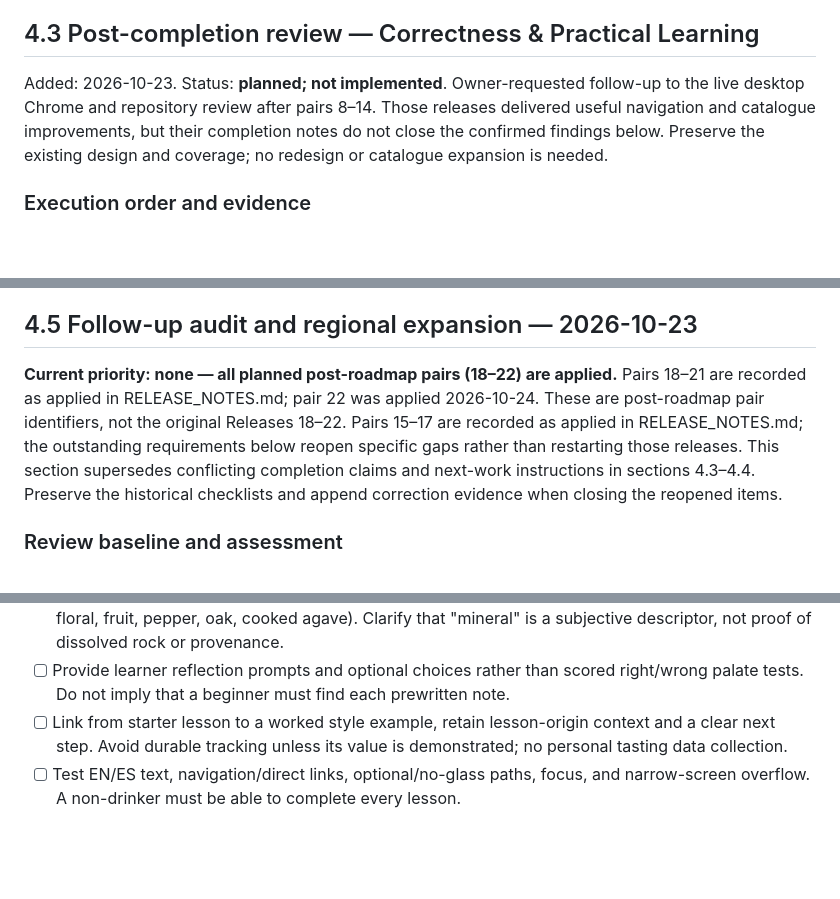
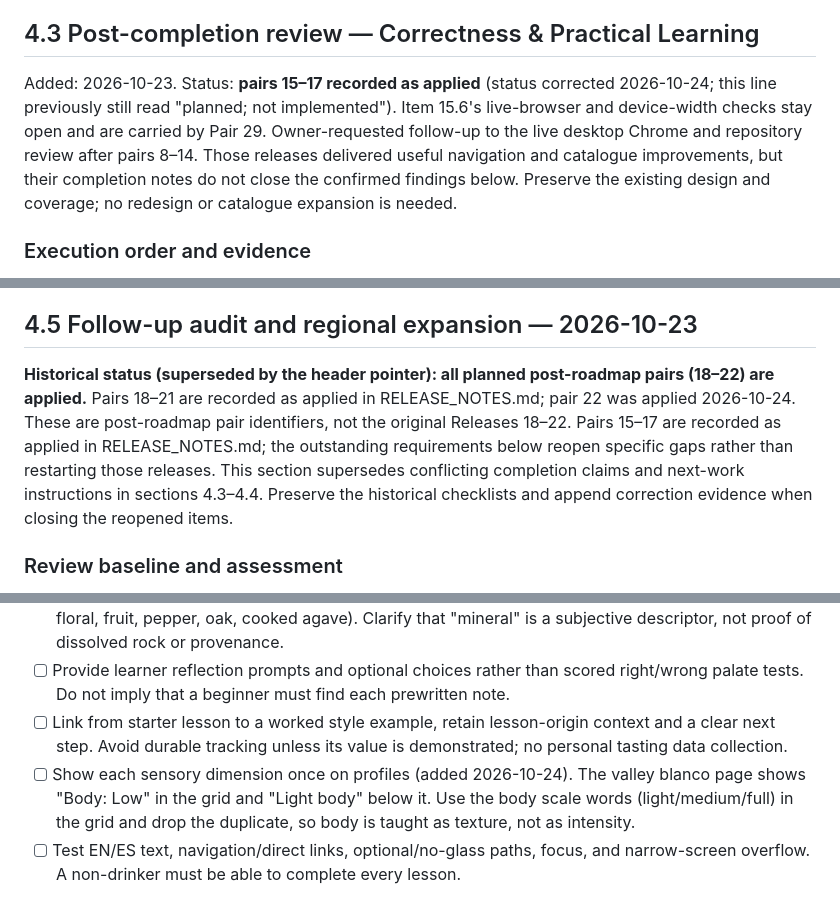
Before and after one commit to Urqe/RagdollLabs-agave-guide, a Markdown page: RELEASE_PLAN.md, 3 parts joined by grey strips. Drawn GitHub-style; blank space fills up the shorter version.

```diff
--- a/RELEASE_PLAN.md
+++ b/RELEASE_PLAN.md
@@ -592,7 +592,7 @@ Acceptance: both audience journeys work coherently with existing content, no dea
 
 ## 4.3 Post-completion review — Correctness & Practical Learning
 
-Added: 2026-10-23. Status: **planned; not implemented**. Owner-requested follow-up to the live desktop Chrome and repository review after pairs 8–14. Those releases delivered useful navigation and catalogue improvements, but their completion notes do not close the confirmed findings below. Preserve the existing design and coverage; no redesign or catalogue expansion is needed.
+Added: 2026-10-23. Status: **pairs 15–17 recorded as applied** (status corrected 2026-10-24; this line previously still read "planned; not implemented"). Item 15.6's live-browser and device-width checks stay open and are carried by Pair 29. Owner-requested follow-up to the live desktop Chrome and repository review after pairs 8–14. Those releases delivered useful navigation and catalogue improvements, but their completion notes do not close the confirmed findings below. Preserve the existing design and coverage; no redesign or catalogue expansion is needed.
 
 ### Execution order and evidence
 
@@ -808,7 +808,7 @@ These are claim-specific sources, not blanket endorsement of all content on thei
 
 ## 4.5 Follow-up audit and regional expansion — 2026-10-23
 
-**Current priority: none — all planned post-roadmap pairs (18–22) are applied.** Pairs 18–21 are recorded as applied in RELEASE_NOTES.md; pair 22 was applied 2026-10-24. These are post-roadmap pair identifiers, not the original Releases 18–22. Pairs 15–17 are recorded as applied in RELEASE_NOTES.md; the outstanding requirements below reopen specific gaps rather than restarting those releases. This section supersedes conflicting completion claims and next-work instructions in sections 4.3–4.4. Preserve the historical checklists and append correction evidence when closing the reopened items.
+**Historical status (superseded by the header pointer): all planned post-roadmap pairs (18–22) are applied.** Pairs 18–21 are recorded as applied in RELEASE_NOTES.md; pair 22 was applied 2026-10-24. These are post-roadmap pair identifiers, not the original Releases 18–22. Pairs 15–17 are recorded as applied in RELEASE_NOTES.md; the outstanding requirements below reopen specific gaps rather than restarting those releases. This section supersedes conflicting completion claims and next-work instructions in sections 4.3–4.4. Preserve the historical checklists and append correction evidence when closing the reopened items.
 
 ### Review baseline and assessment
 
@@ -1148,6 +1156,7 @@ Build on `#/start`, its "How to taste" lesson and existing profile sensory vocab
 - [ ] Offer a small approachable sensory lexicon with everyday anchors (vegetal, herbal, earthy, mineral, floral, fruit, pepper, oak, cooked agave). Clarify that "mineral" is a subjective descriptor, not proof of dissolved rock or provenance.
 - [ ] Provide learner reflection prompts and optional choices rather than scored right/wrong palate tests. Do not imply that a beginner must find each prewritten note.
 - [ ] Link from starter lesson to a worked style example, retain lesson-origin context and a clear next step. Avoid durable tracking unless its value is demonstrated; no personal tasting data collection.
+- [ ] Show each sensory dimension once on profiles (added 2026-10-24). The valley blanco page shows "Body: Low" in the grid and "Light body" below it. Use the body scale words (light/medium/full) in the grid and drop the duplicate, so body is taught as texture, not as intensity.
 - [ ] Test EN/ES text, navigation/direct links, optional/no-glass paths, focus, and narrow-screen overflow. A non-drinker must be able to complete every lesson.
 - **Acceptance:** a first-time reader can describe aroma, taste, mouthfeel, finish and alcohol warmth and complete a simulated tasting without possessing a bottle.
 
```
Also changed, not shown: other parts of RELEASE_PLAN.md (+20 -5 lines), EDITORIAL_VOICE.md (added, +91 -0 lines).
